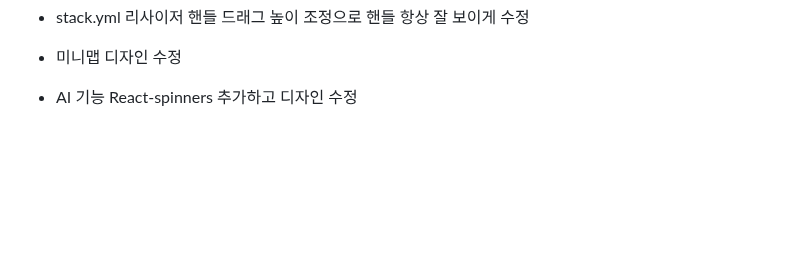
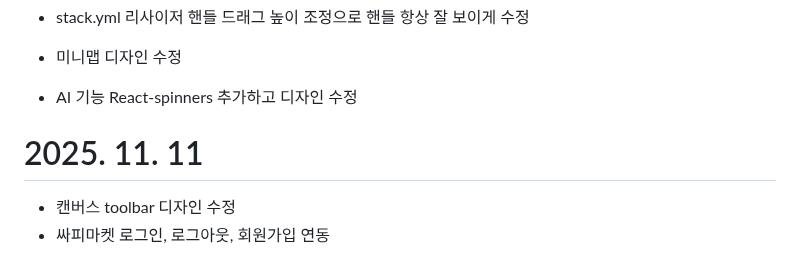
Before and after one commit to Arfni/arfni_pjt, a Markdown page: Docs/syeony.md, the part around the change. Drawn GitHub-style; blank space fills up the shorter version.

Commit message:
docs: 251111 daily review syeony

```diff
--- a/Docs/syeony.md
+++ b/Docs/syeony.md
@@ -85,3 +85,8 @@
 - stack.yml 리사이저 핸들 드래그 높이 조정으로 핸들 항상 잘 보이게 수정
 - 미니맵 디자인 수정
 - AI 기능 React-spinners 추가하고 디자인 수정
+
+# 2025. 11. 11
+
+- 캔버스 toolbar 디자인 수정
+- 싸피마켓 로그인, 로그아웃, 회원가입 연동
```
